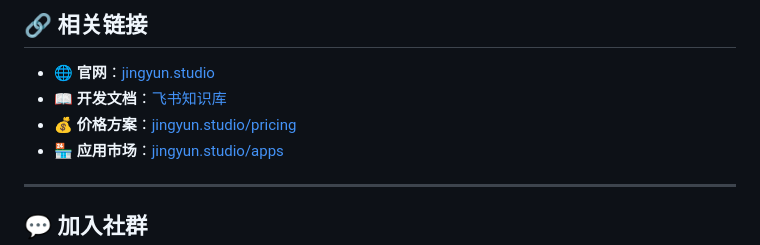
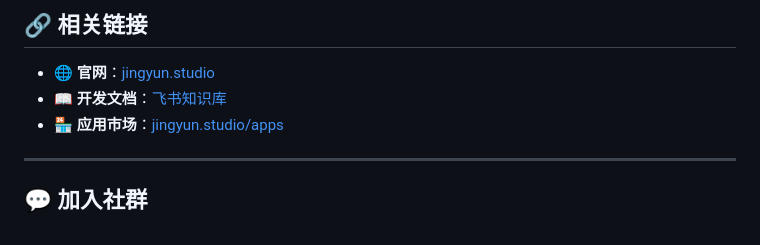
Before and after one commit to jingyunstudio/jingyun-dsh, a Markdown page: README.md, the part around one of its changes. Drawn GitHub-style.

Commit message:
docs: update project README documentation

```diff
--- a/README.md
+++ b/README.md
@@ -240,8 +240,7 @@ run_pack.bat
 ## 🔗 相关链接
 
 - 🌐 **官网**：[jingyun.studio](https://jingyun.studio/zh)
-- 📖 **开发文档**：[飞书知识库](https://acnq1rombfk4.feishu.cn/wiki/NuZWwBU7Ri0WZUkaLAHclwy2nxc)
-- 💰 **价格方案**：[jingyun.studio/pricing](https://jingyun.studio/zh/pricing)
+- 📖 **开发文档**：[飞书知识库](https://acnq1rombfk4.feishu.cn/wiki/GHqVw1295i9AfbkbrQUcv8WCnHd)
 - 🏪 **应用市场**：[jingyun.studio/apps](https://jingyun.studio/zh/apps)
 
 ---
```
Also changed, not shown: other parts of README.md (+2 -2 lines).
